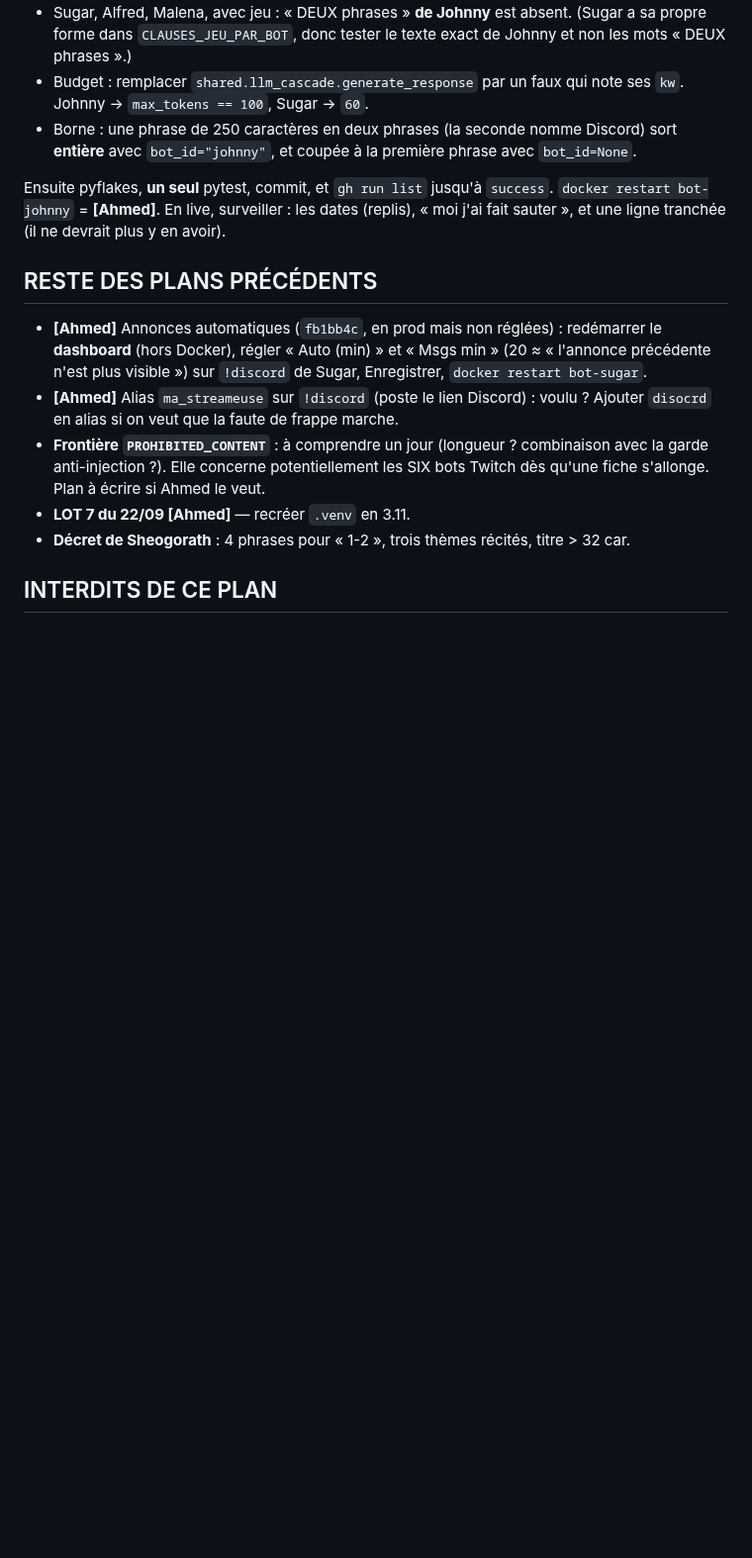
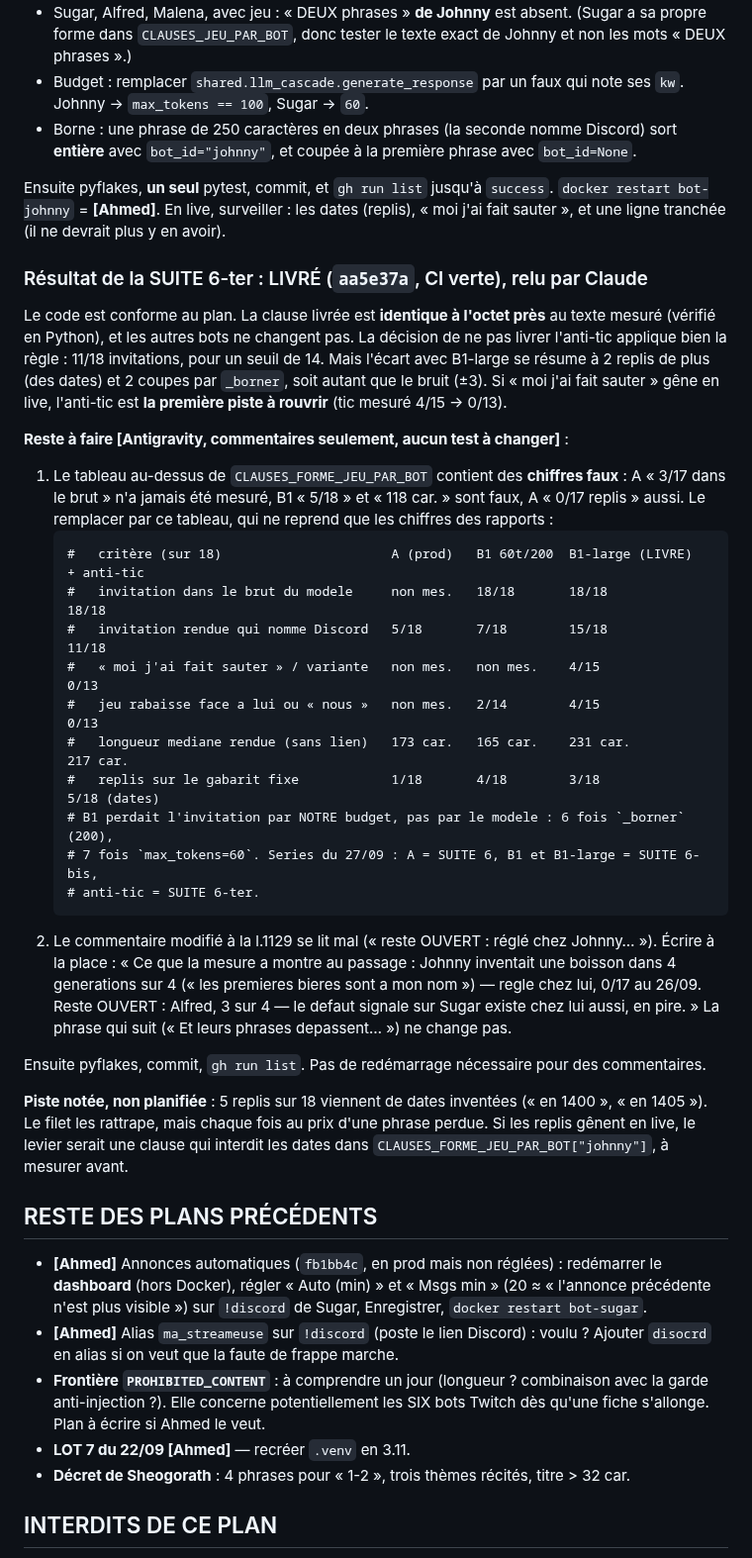
Before and after one commit to Alnakouri/Bot-Discord, a Markdown page: PLAN.md, the part around the change. Shown at 99% size. Rendered like a GitHub page; blank space fills up the shorter version.

Commit message:
plan: SUITE 6-ter relue (livrée 6dd7d00), correctif du tableau de mesure en commentaire
Co-Authored-By: Claude Opus 5.5 <noreply@anthropic.com>

````diff
--- a/PLAN.md
+++ b/PLAN.md
@@ -748,6 +748,46 @@ Ensuite pyflakes, **un seul** pytest, commit, et `gh run list` jusqu'à `success
 `docker restart bot-johnny` = **[Ahmed]**. En live, surveiller : les dates (replis), « moi
 j'ai fait sauter », et une ligne tranchée (il ne devrait plus y en avoir).
 
+### Résultat de la SUITE 6-ter : LIVRÉ (`aa5e37a`, CI verte), relu par Claude
+
+Le code est conforme au plan. La clause livrée est **identique à l'octet près** au texte
+mesuré (vérifié en Python), et les autres bots ne changent pas. La décision de ne pas livrer
+l'anti-tic applique bien la règle : 11/18 invitations, pour un seuil de 14. Mais l'écart
+avec B1-large se résume à 2 replis de plus (des dates) et 2 coupes par `_borner`, soit
+autant que le bruit (±3). Si « moi j'ai fait sauter » gêne en live, l'anti-tic est **la
+première piste à rouvrir** (tic mesuré 4/15 → 0/13).
+
+**Reste à faire [Antigravity, commentaires seulement, aucun test à changer]** :
+
+1. Le tableau au-dessus de `CLAUSES_FORME_JEU_PAR_BOT` contient des **chiffres faux** :
+   A « 3/17 dans le brut » n'a jamais été mesuré, B1 « 5/18 » et « 118 car. » sont faux,
+   A « 0/17 replis » aussi. Le remplacer par ce tableau, qui ne reprend que les chiffres
+   des rapports :
+   ```
+   #   critère (sur 18)                      A (prod)   B1 60t/200  B1-large (LIVRE)  + anti-tic
+   #   invitation dans le brut du modele     non mes.   18/18       18/18             18/18
+   #   invitation rendue qui nomme Discord   5/18       7/18        15/18             11/18
+   #   « moi j'ai fait sauter » / variante   non mes.   non mes.    4/15              0/13
+   #   jeu rabaisse face a lui ou « nous »   non mes.   2/14        4/15              0/13
+   #   longueur mediane rendue (sans lien)   173 car.   165 car.    231 car.          217 car.
+   #   replis sur le gabarit fixe            1/18       4/18        3/18              5/18 (dates)
+   # B1 perdait l'invitation par NOTRE budget, pas par le modele : 6 fois `_borner` (200),
+   # 7 fois `max_tokens=60`. Series du 27/09 : A = SUITE 6, B1 et B1-large = SUITE 6-bis,
+   # anti-tic = SUITE 6-ter.
+   ```
+2. Le commentaire modifié à la l.1129 se lit mal (« reste OUVERT : réglé chez Johnny… »).
+   Écrire à la place : « Ce que la mesure a montre au passage : Johnny inventait une boisson
+   dans 4 generations sur 4 (« les premieres bieres sont a mon nom ») — regle chez lui,
+   0/17 au 26/09. Reste OUVERT : Alfred, 3 sur 4 — le defaut signale sur Sugar existe chez
+   lui aussi, en pire. » La phrase qui suit (« Et leurs phrases depassent… ») ne change pas.
+
+Ensuite pyflakes, commit, `gh run list`. Pas de redémarrage nécessaire pour des commentaires.
+
+**Piste notée, non planifiée** : 5 replis sur 18 viennent de dates inventées (« en 1400 »,
+« en 1405 »). Le filet les rattrape, mais chaque fois au prix d'une phrase perdue. Si les
+replis gênent en live, le levier serait une clause qui interdit les dates dans
+`CLAUSES_FORME_JEU_PAR_BOT["johnny"]`, à mesurer avant.
+
 ## RESTE DES PLANS PRÉCÉDENTS
 
 - **[Ahmed]** Annonces automatiques (`fb1bb4c`, en prod mais non réglées) : redémarrer le
````
